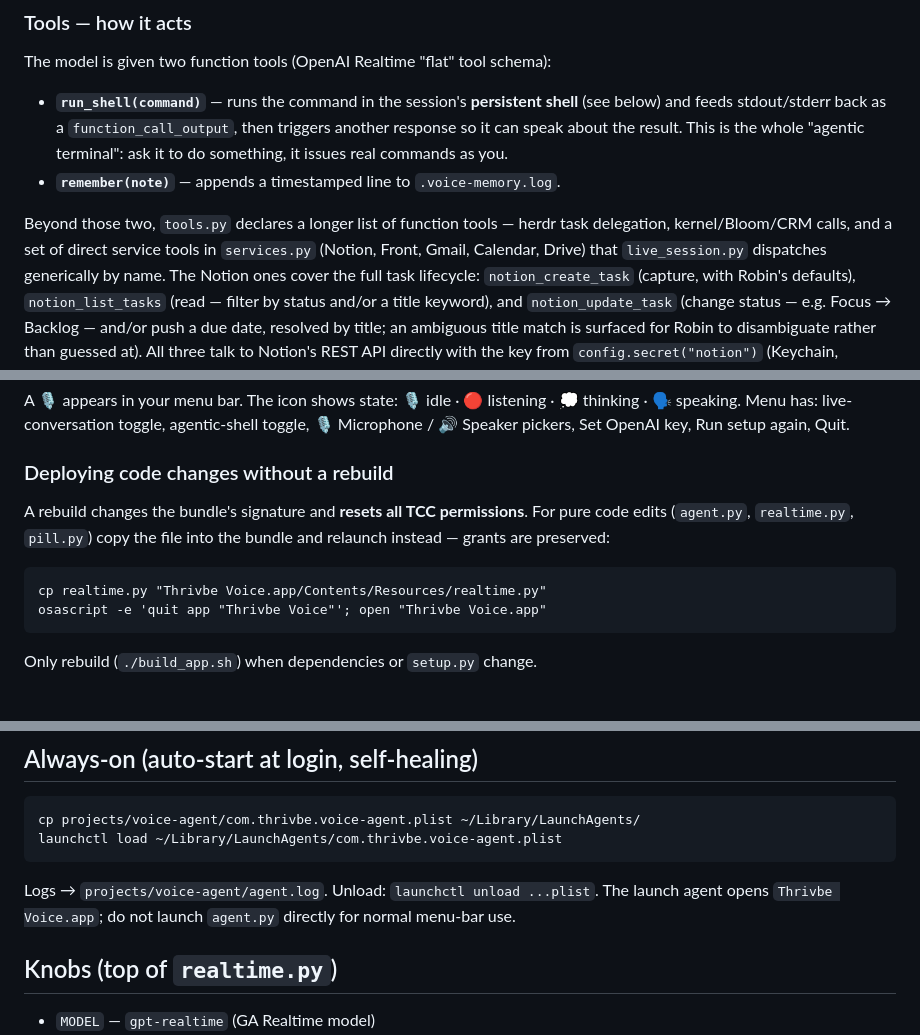
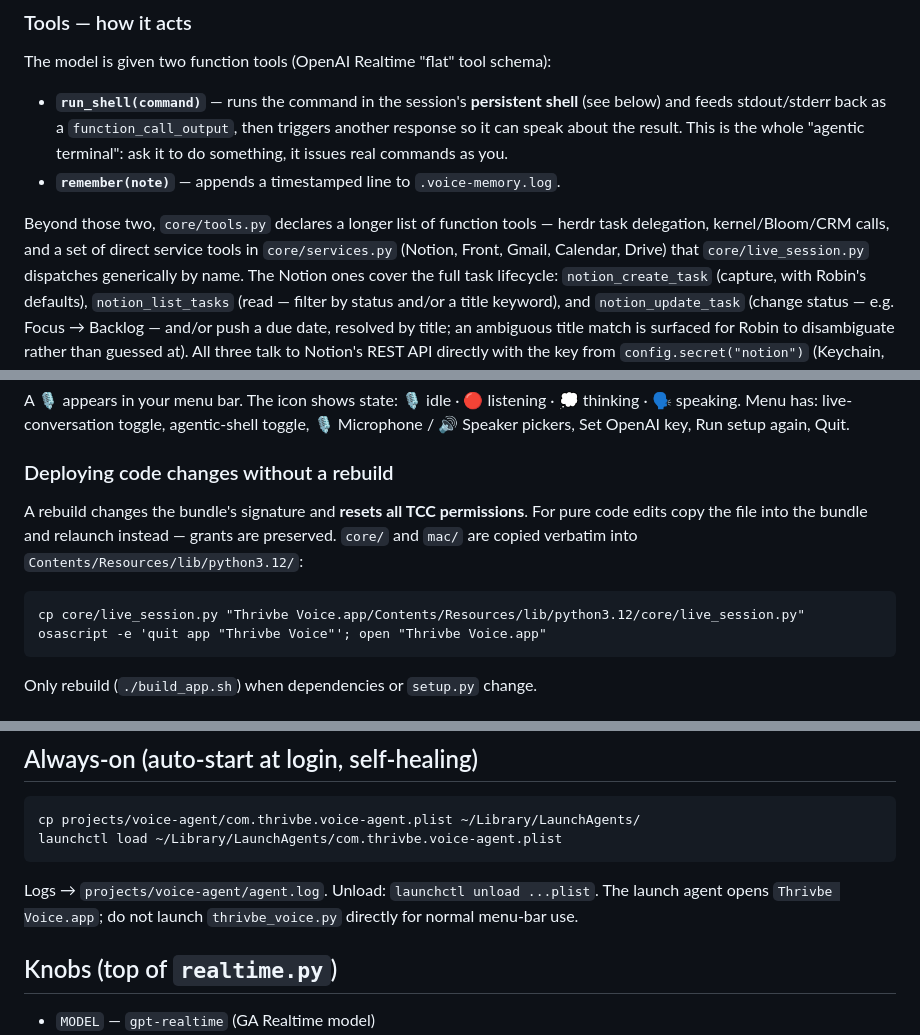
Before and after one commit to RobinHoodO/voice-agent, a Markdown page: README.md, 3 parts joined by grey strips. GitHub-like rendering.

````diff
--- a/README.md
+++ b/README.md
@@ -81,9 +81,9 @@ The model is given two function tools (OpenAI Realtime "flat" tool schema):
   terminal": ask it to do something, it issues real commands as you.
 - **`remember(note)`** — appends a timestamped line to `.voice-memory.log`.
 
-Beyond those two, `tools.py` declares a longer list of function tools — herdr task
+Beyond those two, `core/tools.py` declares a longer list of function tools — herdr task
 delegation, kernel/Bloom/CRM calls, and a set of direct service tools in
-`services.py` (Notion, Front, Gmail, Calendar, Drive) that `live_session.py`
+`core/services.py` (Notion, Front, Gmail, Calendar, Drive) that `core/live_session.py`
 dispatches generically by name. The Notion ones cover the full task lifecycle:
 `notion_create_task` (capture, with Robin's defaults), `notion_list_tasks` (read —
 filter by status and/or a title keyword), and `notion_update_task` (change status —
@@ -172,11 +172,11 @@ A 🎙 appears in your menu bar. The icon shows state: 🎙 idle · 🔴 listeni
 
 ### Deploying code changes without a rebuild
 A rebuild changes the bundle's signature and **resets all TCC permissions**. For
-pure code edits (`agent.py`, `realtime.py`, `pill.py`) copy the file into the
-bundle and relaunch instead — grants are preserved:
+pure code edits copy the file into the bundle and relaunch instead — grants are
+preserved. `core/` and `mac/` are copied verbatim into `Contents/Resources/lib/python3.12/`:
 
 ```
-cp realtime.py "Thrivbe Voice.app/Contents/Resources/realtime.py"
+cp core/live_session.py "Thrivbe Voice.app/Contents/Resources/lib/python3.12/core/live_session.py"
 osascript -e 'quit app "Thrivbe Voice"'; open "Thrivbe Voice.app"
 ```
 
@@ -212,7 +212,7 @@ cp projects/voice-agent/com.thrivbe.voice-agent.plist ~/Library/LaunchAgents/
 launchctl load ~/Library/LaunchAgents/com.thrivbe.voice-agent.plist
 ```
 Logs → `projects/voice-agent/agent.log`. Unload: `launchctl unload ...plist`.
-The launch agent opens `Thrivbe Voice.app`; do not launch `agent.py` directly
+The launch agent opens `Thrivbe Voice.app`; do not launch `thrivbe_voice.py` directly
 for normal menu-bar use.
 
 ## Knobs (top of `realtime.py`)
````
Also changed, not shown: other parts of README.md (+1 -1 lines), ARCHITECTURE.md (+49 -20 lines).
